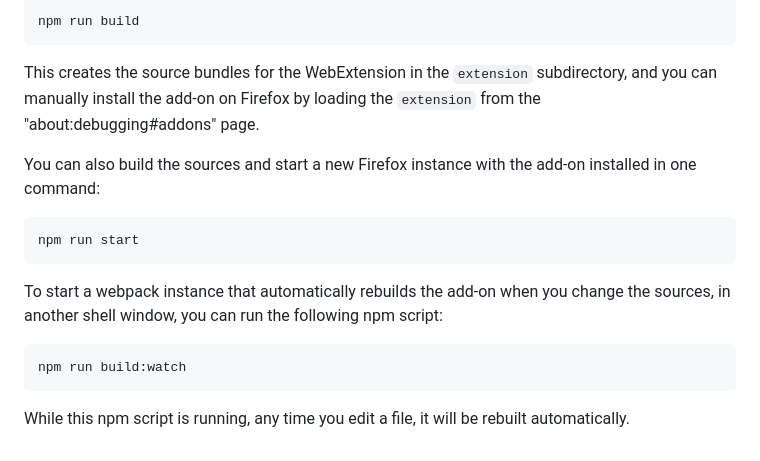
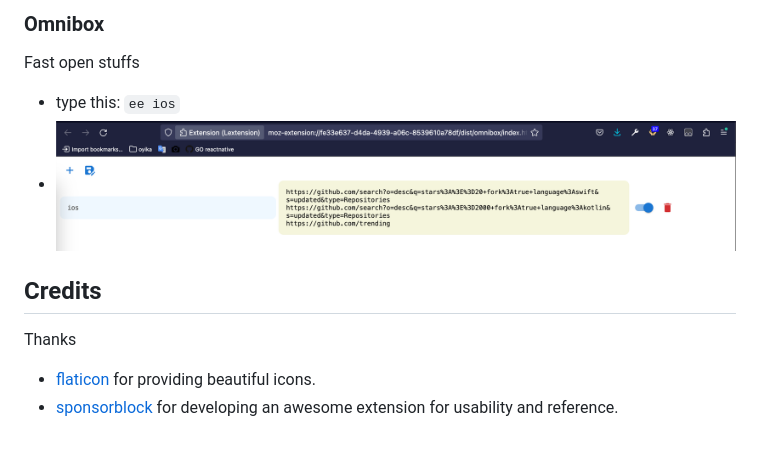
Before and after one commit to longnghia/LExtension, a Markdown page: README.md, the part around one of its changes. Drawn GitHub-style; pictures changed too: docs/2023-06-17-15-16-41.png (added).

```diff
--- a/README.md
+++ b/README.md
@@ -15,18 +24,9 @@ You can build the extension using:
 
-    npm run build
-
-This creates the source bundles for the WebExtension in the `extension` subdirectory, and
-you can manually install the add-on on Firefox by loading the `extension` from the
-"about:debugging#addons" page.
-
-You can also build the sources and start a new Firefox instance with the add-on installed
-in one command:
-
-    npm run start
-
-To start a webpack instance that automatically rebuilds the add-on when
-you change the sources, in another shell window, you can run the following npm script:
-
-    npm run build:watch
-
-While this npm script is running, any time you edit a file, it will be rebuilt automatically.
+### Omnibox
+Fast open stuffs
+- type this: `ee ios`
+- ![](docs/2023-06-17-15-16-41.png)
+## Credits
+Thanks
+- [flaticon](https://www.flaticon.com/)  for providing beautiful icons.
+- [sponsorblock](https://github.com/ajayyy/SponsorBlock)  for developing an awesome extension for usability and reference.
```
Also changed, not shown: other parts of README.md (+17 -8 lines), docs/2023-06-17-15-06-34.png (added), docs/2023-06-17-15-11-02.png (added), docs/2023-06-17-15-13-25.png (added).
